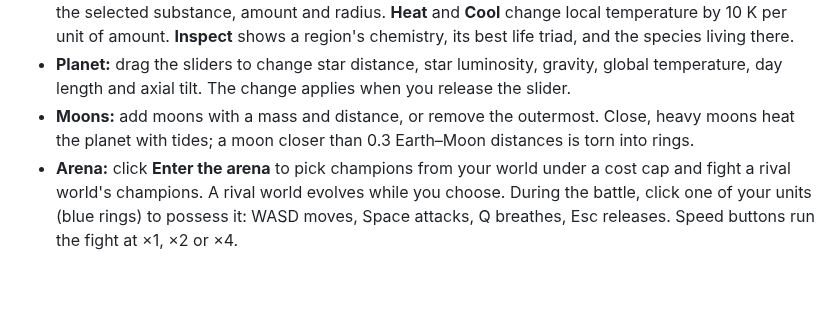
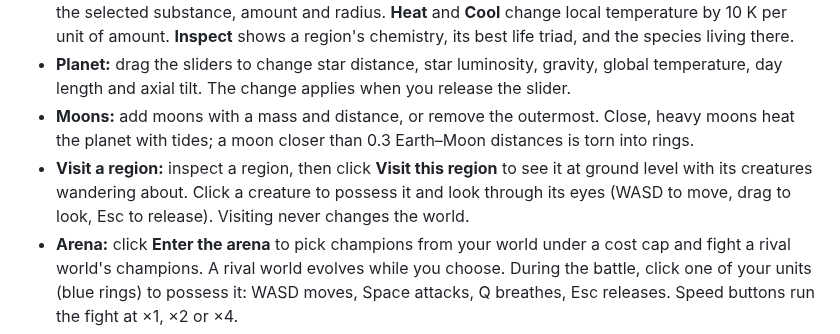
Before and after one commit to Mootmonthly/The-Great-Game, a Markdown page: README.md, the part around the change. Rendered like a GitHub page; blank space fills up the shorter version.

```diff
--- a/README.md
+++ b/README.md
@@ -63,6 +63,7 @@ If the viewer says "The simulation extension is not loaded", step 6 did not fini
 - **God tools:** pick a tool, then click or drag on the map. **Add substance** and **Remove substance** use the selected substance, amount and radius. **Heat** and **Cool** change local temperature by 10 K per unit of amount. **Inspect** shows a region's chemistry, its best life triad, and the species living there.
 - **Planet:** drag the sliders to change star distance, star luminosity, gravity, global temperature, day length and axial tilt. The change applies when you release the slider.
 - **Moons:** add moons with a mass and distance, or remove the outermost. Close, heavy moons heat the planet with tides; a moon closer than 0.3 Earth–Moon distances is torn into rings.
+- **Visit a region:** inspect a region, then click **Visit this region** to see it at ground level with its creatures wandering about. Click a creature to possess it and look through its eyes (WASD to move, drag to look, Esc to release). Visiting never changes the world.
 - **Arena:** click **Enter the arena** to pick champions from your world under a cost cap and fight a rival world's champions. A rival world evolves while you choose. During the battle, click one of your units (blue rings) to possess it: WASD moves, Space attacks, Q breathes, Esc releases. Speed buttons run the fight at ×1, ×2 or ×4.
 - **Save / Load:** saves the world's action log to your Godot user folder and replays it on load. The state hash under the status panel should be identical after loading.
 
```
Also changed, not shown: docs/GAME_DESIGN.md (+4 -1 lines), docs/images/region-visit-possession.png (added), 4 other files.
